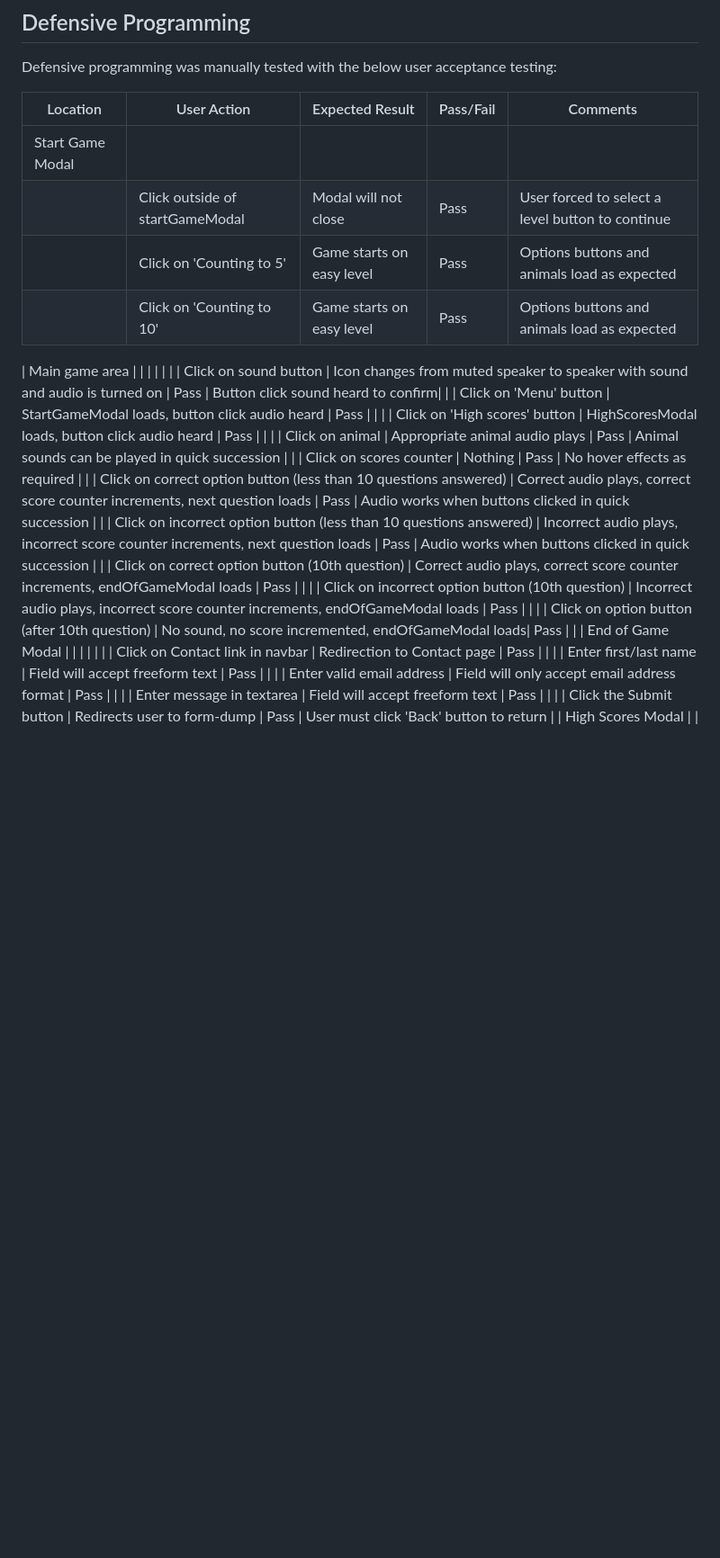
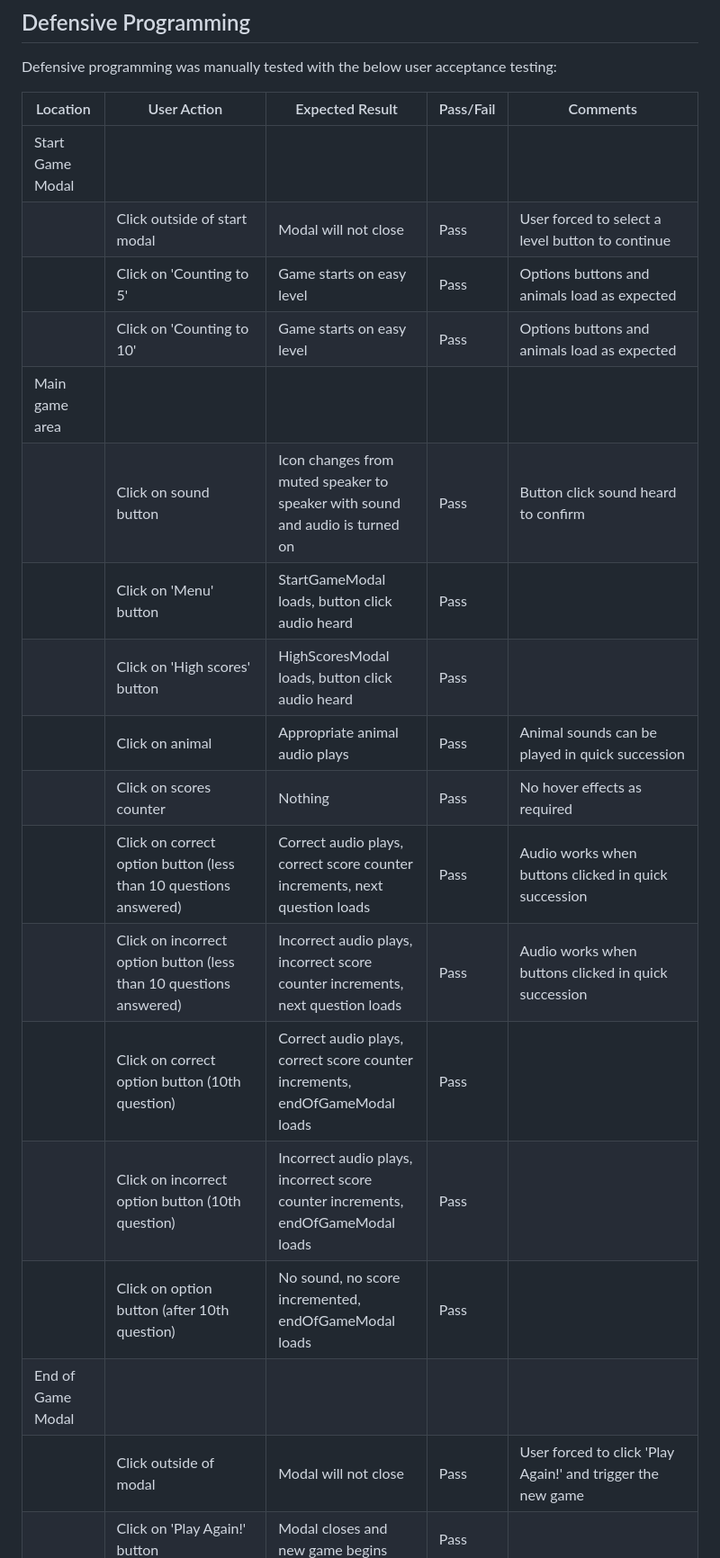
Before and after one commit to laurabolwell/farmyard-counting-game, a Markdown page: TESTING.md, the part around the change printed below. Shown: that part at 90% size. GitHub-like rendering; blank space fills up the shorter version.

```diff
--- a/TESTING.md
+++ b/TESTING.md
@@ -77,12 +77,11 @@ Defensive programming was manually tested with the below user acceptance testing
 | Location | User Action | Expected Result | Pass/Fail | Comments |
 | --- | --- | --- | --- | --- |
 | Start Game Modal | | | | |
-| | Click outside of startGameModal  | Modal will not close | Pass | User forced to select a level button to continue |
+| | Click outside of start modal  | Modal will not close | Pass | User forced to select a level button to continue |
 | | Click on 'Counting to 5'  | Game starts on easy level | Pass | Options buttons and animals load as expected |
 | | Click on 'Counting to 10'  | Game starts on easy level | Pass | Options buttons and animals load as expected |
-
 | Main game area | | | | |
-| | Click on sound button | Icon changes from muted speaker to speaker with sound and audio is turned on | Pass |  Button click sound heard to confirm|
+| | Click on sound button | Icon changes from muted speaker to speaker with sound and audio is turned on | Pass |  Button click sound heard to confirm |
 | | Click on 'Menu' button | StartGameModal loads, button click audio heard | Pass | |
 | | Click on 'High scores' button | HighScoresModal loads, button click audio heard | Pass | |
 | | Click on animal | Appropriate animal audio plays | Pass | Animal sounds can be played in quick succession |
@@ -93,9 +92,6 @@ Defensive programming was manually tested with the below user acceptance testing
 | | Click on incorrect option button (10th question) | Incorrect audio plays, incorrect score counter increments, endOfGameModal loads | Pass | |
 | | Click on option button (after 10th question) | No sound, no score incremented, endOfGameModal loads| Pass | |
 | End of Game Modal | | | | |
-| | Click on Contact link in navbar | Redirection to Contact page | Pass | |
-| | Enter first/last name | Field will accept freeform text | Pass | |
-| | Enter valid email address | Field will only accept email address format | Pass | |
-| | Enter message in textarea | Field will accept freeform text | Pass | |
-| | Click the Submit button | Redirects user to form-dump | Pass | User must click 'Back' button to return |
+| | Click outside of modal | Modal will not close | Pass | User forced to click 'Play Again!' and trigger the new game |
+| | Click on 'Play Again!' button | Modal closes and new game begins | Pass | |
 | High Scores Modal | | | | |
```
Also changed, not shown: other parts of TESTING.md (+4 -24 lines).
